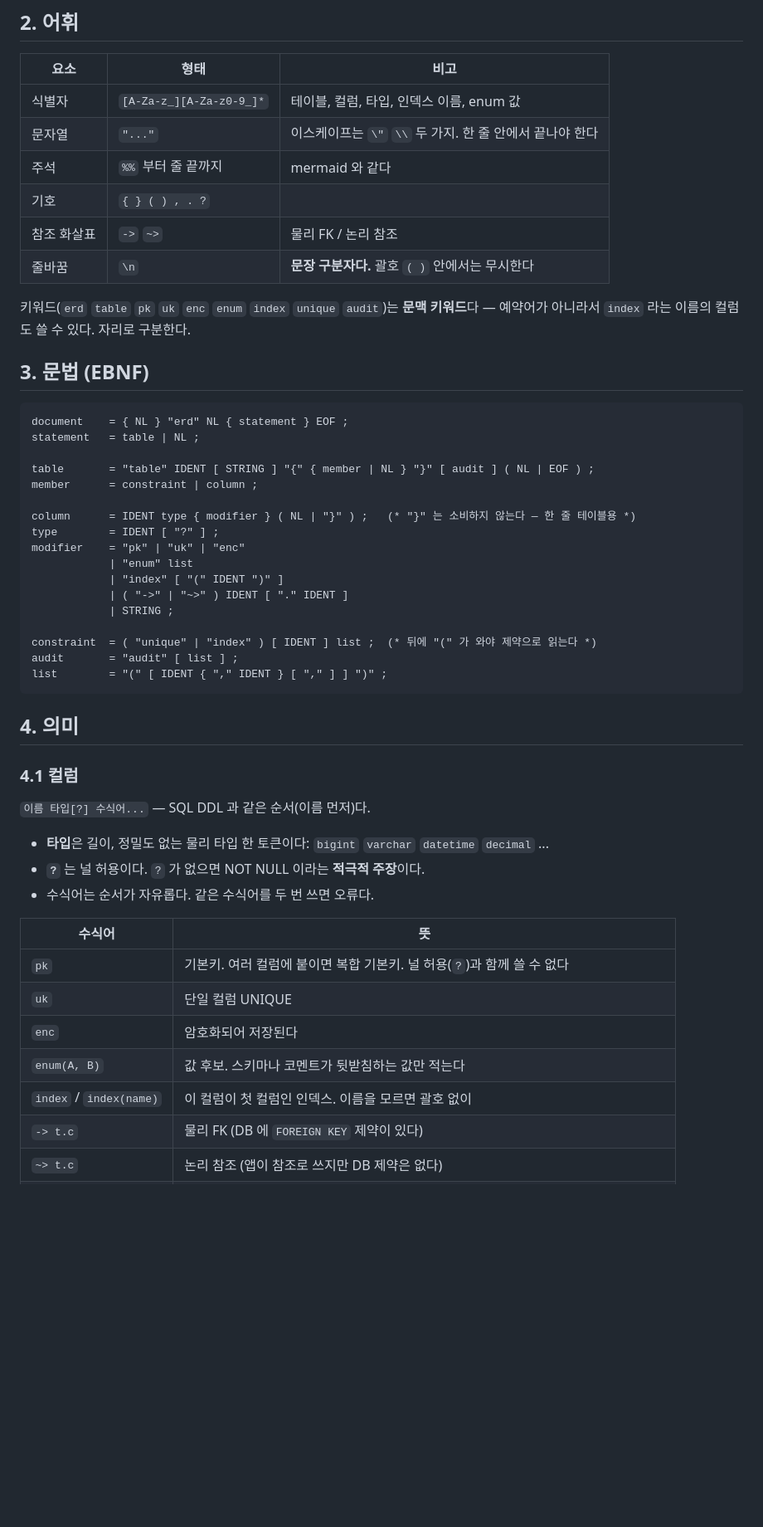
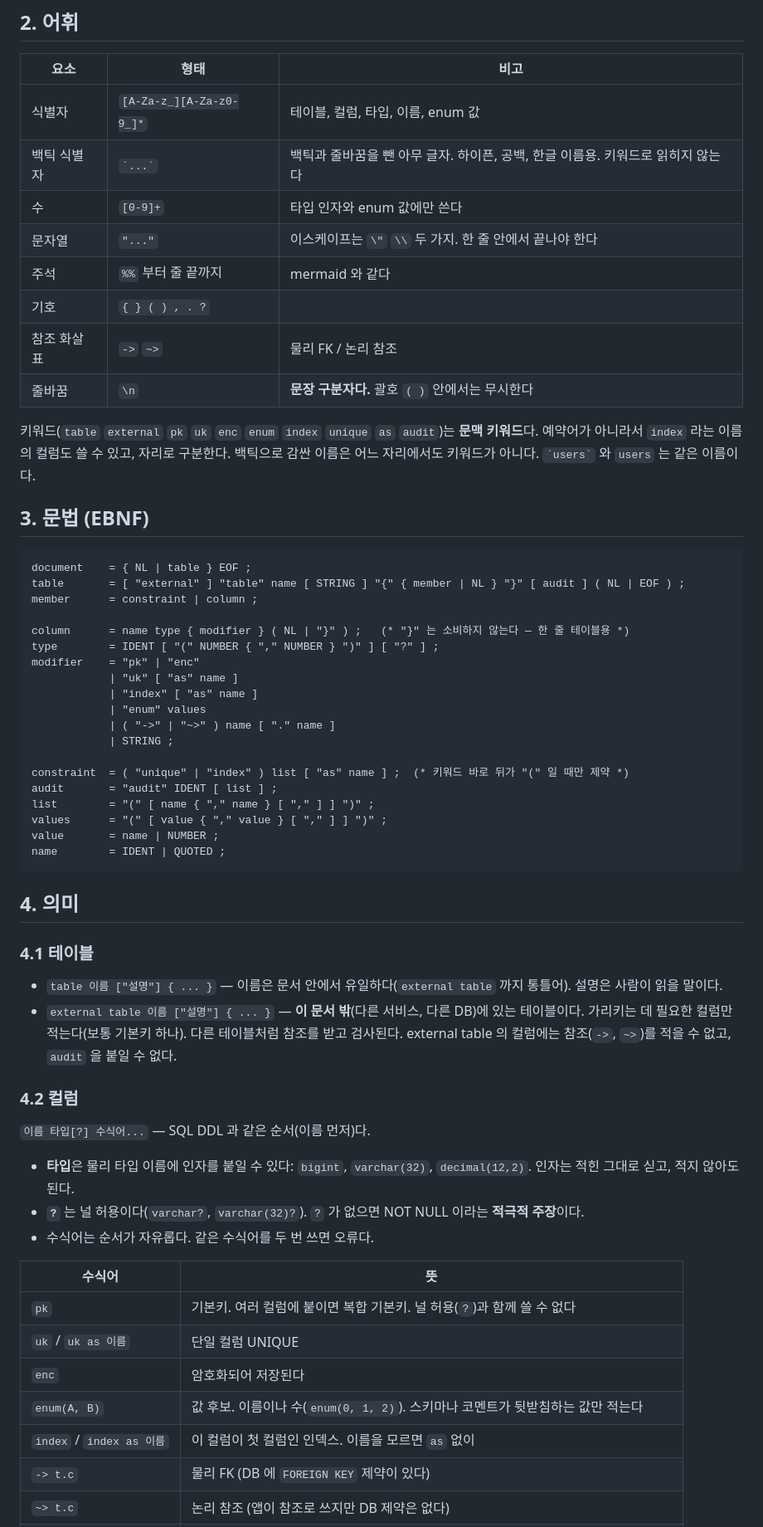
Before and after one commit to JHZLO/resin, a Markdown page: docs/SPEC.md, the part around one of its changes. Shown at 83% size. Drawn GitHub-style; blank space fills up the shorter version.

````diff
--- a/docs/SPEC.md
+++ b/docs/SPEC.md
@@ -33,55 +38,69 @@ erd
 
 | 요소 | 형태 | 비고 |
 |---|---|---|
-| 식별자 | `[A-Za-z_][A-Za-z0-9_]*` | 테이블, 컬럼, 타입, 인덱스 이름, enum 값 |
+| 식별자 | `[A-Za-z_][A-Za-z0-9_]*` | 테이블, 컬럼, 타입, 이름, enum 값 |
+| 백틱 식별자 | `` `...` `` | 백틱과 줄바꿈을 뺀 아무 글자. 하이픈, 공백, 한글 이름용. 키워드로 읽히지 않는다 |
+| 수 | `[0-9]+` | 타입 인자와 enum 값에만 쓴다 |
 | 문자열 | `"..."` | 이스케이프는 `\"` `\\` 두 가지. 한 줄 안에서 끝나야 한다 |
 | 주석 | `%%` 부터 줄 끝까지 | mermaid 와 같다 |
 | 기호 | `{ } ( ) , . ?` | |
 | 참조 화살표 | `->` `~>` | 물리 FK / 논리 참조 |
 | 줄바꿈 | `\n` | **문장 구분자다.** 괄호 `( )` 안에서는 무시한다 |
 
-키워드(`erd` `table` `pk` `uk` `enc` `enum` `index` `unique` `audit`)는 **문맥 키워드**다 —
-예약어가 아니라서 `index` 라는 이름의 컬럼도 쓸 수 있다. 자리로 구분한다.
+키워드(`table` `external` `pk` `uk` `enc` `enum` `index` `unique` `as` `audit`)는 **문맥 키워드**다.
+예약어가 아니라서 `index` 라는 이름의 컬럼도 쓸 수 있고, 자리로 구분한다. 백틱으로 감싼 이름은
+어느 자리에서도 키워드가 아니다. `` `users` `` 와 `users` 는 같은 이름이다.
 
 ## 3. 문법 (EBNF)
 
 ```ebnf
-document    = { NL } "erd" NL { statement } EOF ;
-statement   = table | NL ;
-
-table       = "table" IDENT [ STRING ] "{" { member | NL } "}" [ audit ] ( NL | EOF ) ;
+document    = { NL | table } EOF ;
+table       = [ "external" ] "table" name [ STRING ] "{" { member | NL } "}" [ audit ] ( NL | EOF ) ;
 member      = constraint | column ;
 
-column      = IDENT type { modifier } ( NL | "}" ) ;   (* "}" 는 소비하지 않는다 — 한 줄 테이블용 *)
-type        = IDENT [ "?" ] ;
-modifier    = "pk" | "uk" | "enc"
-            | "enum" list
-            | "index" [ "(" IDENT ")" ]
-            | ( "->" | "~>" ) IDENT [ "." IDENT ]
+column      = name type { modifier } ( NL | "}" ) ;   (* "}" 는 소비하지 않는다 — 한 줄 테이블용 *)
+type        = IDENT [ "(" NUMBER { "," NUMBER } ")" ] [ "?" ] ;
+modifier    = "pk" | "enc"
+            | "uk" [ "as" name ]
+            | "index" [ "as" name ]
+            | "enum" values
+            | ( "->" | "~>" ) name [ "." name ]
             | STRING ;
 
-constraint  = ( "unique" | "index" ) [ IDENT ] list ;  (* 뒤에 "(" 가 와야 제약으로 읽는다 *)
-audit       = "audit" [ list ] ;
-list        = "(" [ IDENT { "," IDENT } [ "," ] ] ")" ;
+constraint  = ( "unique" | "index" ) list [ "as" name ] ;  (* 키워드 바로 뒤가 "(" 일 때만 제약 *)
+audit       = "audit" IDENT [ list ] ;
+list        = "(" [ name { "," name } [ "," ] ] ")" ;
+values      = "(" [ value { "," value } [ "," ] ] ")" ;
+value       = name | NUMBER ;
+name        = IDENT | QUOTED ;
 ```
 
 ## 4. 의미
 
-### 4.1 컬럼
+### 4.1 테이블
+
+- `table 이름 ["설명"] { ... }` — 이름은 문서 안에서 유일하다(`external table` 까지 통틀어).
+  설명은 사람이 읽을 말이다.
+- `external table 이름 ["설명"] { ... }` — **이 문서 밖**(다른 서비스, 다른 DB)에 있는 테이블이다.
+  가리키는 데 필요한 컬럼만 적는다(보통 기본키 하나). 다른 테이블처럼 참조를 받고 검사된다.
+  external table 의 컬럼에는 참조(`->`, `~>`)를 적을 수 없고, `audit` 을 붙일 수 없다.
+
+### 4.2 컬럼
 
 `이름 타입[?] 수식어...` — SQL DDL 과 같은 순서(이름 먼저)다.
 
-- **타입**은 길이, 정밀도 없는 물리 타입 한 토큰이다: `bigint` `varchar` `datetime` `decimal` ...
-- **`?`** 는 널 허용이다. `?` 가 없으면 NOT NULL 이라는 **적극적 주장**이다.
+- **타입**은 물리 타입 이름에 인자를 붙일 수 있다: `bigint`, `varchar(32)`, `decimal(12,2)`.
+  인자는 적힌 그대로 싣고, 적지 않아도 된다.
+- **`?`** 는 널 허용이다(`varchar?`, `varchar(32)?`). `?` 가 없으면 NOT NULL 이라는 **적극적 주장**이다.
 - 수식어는 순서가 자유롭다. 같은 수식어를 두 번 쓰면 오류다.
 
 | 수식어 | 뜻 |
 |---|---|
 | `pk` | 기본키. 여러 컬럼에 붙이면 복합 기본키. 널 허용(`?`)과 함께 쓸 수 없다 |
-| `uk` | 단일 컬럼 UNIQUE |
+| `uk` / `uk as 이름` | 단일 컬럼 UNIQUE |
 | `enc` | 암호화되어 저장된다 |
-| `enum(A, B)` | 값 후보. 스키마나 코멘트가 뒷받침하는 값만 적는다 |
-| `index` / `index(name)` | 이 컬럼이 첫 컬럼인 인덱스. 이름을 모르면 괄호 없이 |
+| `enum(A, B)` | 값 후보. 이름이나 수(`enum(0, 1, 2)`). 스키마나 코멘트가 뒷받침하는 값만 적는다 |
+| `index` / `index as 이름` | 이 컬럼이 첫 컬럼인 인덱스. 이름을 모르면 `as` 없이 |
 | `-> t.c` | 물리 FK (DB 에 `FOREIGN KEY` 제약이 있다) |
 | `~> t.c` | 논리 참조 (앱이 참조로 쓰지만 DB 제약은 없다) |
 | `"..."` | 사람이 읽을 설명. **설명에는 사실을 넣지 않는다** — 위 수식어로 적을 수 있는 건 수식어로 |
````
Also changed, not shown: other parts of docs/SPEC.md (+93 -44 lines).
